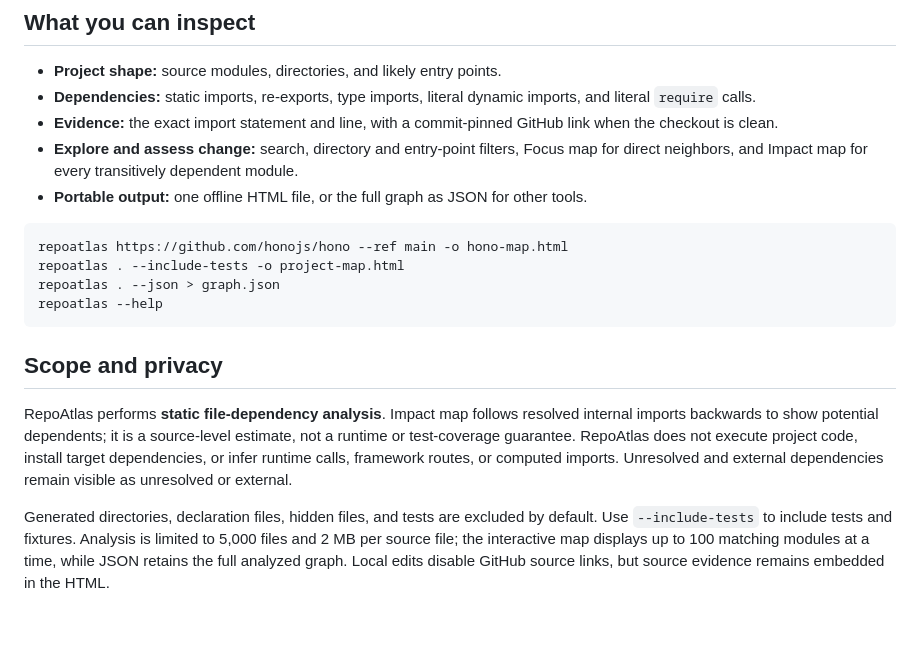
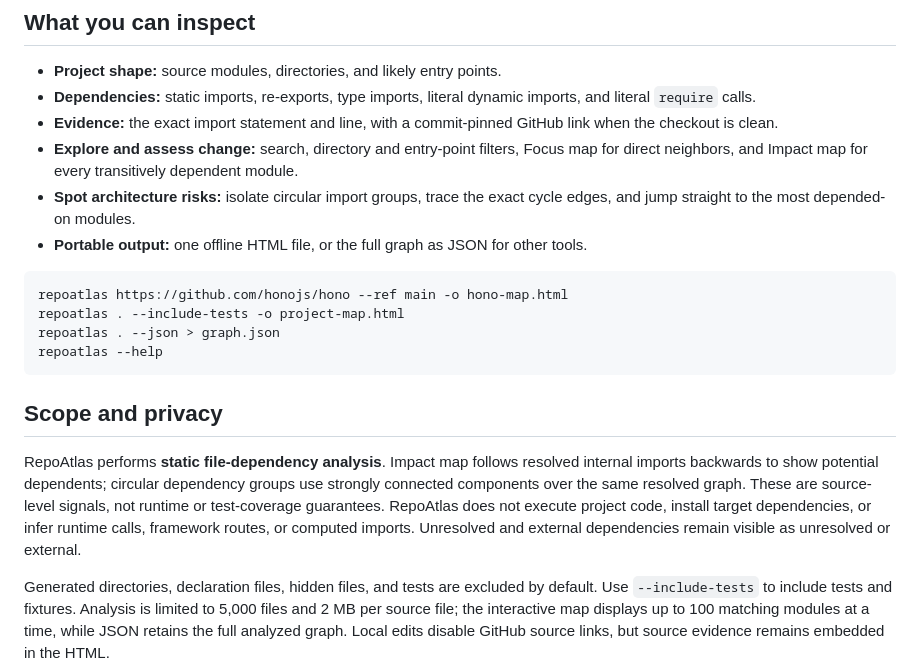
Before and after one commit to maximilianfeix/repoatlas, a Markdown page: README.md, the part around one of its changes. GitHub-like rendering; blank space fills up the shorter version.

Commit message:
Add circular dependency insights (#19)

````diff
--- a/README.md
+++ b/README.md
@@ -83,6 +83,7 @@ The analyzed commits, warnings, and upstream license notices are listed in [`doc
 - **Dependencies:** static imports, re-exports, type imports, literal dynamic imports, and literal `require` calls.
 - **Evidence:** the exact import statement and line, with a commit-pinned GitHub link when the checkout is clean.
 - **Explore and assess change:** search, directory and entry-point filters, Focus map for direct neighbors, and Impact map for every transitively dependent module.
+- **Spot architecture risks:** isolate circular import groups, trace the exact cycle edges, and jump straight to the most depended-on modules.
 - **Portable output:** one offline HTML file, or the full graph as JSON for other tools.
 
 ```sh
@@ -94,7 +95,7 @@ repoatlas --help
 
 ## Scope and privacy
 
-RepoAtlas performs **static file-dependency analysis**. Impact map follows resolved internal imports backwards to show potential dependents; it is a source-level estimate, not a runtime or test-coverage guarantee. RepoAtlas does not execute project code, install target dependencies, or infer runtime calls, framework routes, or computed imports. Unresolved and external dependencies remain visible as unresolved or external.
+RepoAtlas performs **static file-dependency analysis**. Impact map follows resolved internal imports backwards to show potential dependents; circular dependency groups use strongly connected components over the same resolved graph. These are source-level signals, not runtime or test-coverage guarantees. RepoAtlas does not execute project code, install target dependencies, or infer runtime calls, framework routes, or computed imports. Unresolved and external dependencies remain visible as unresolved or external.
 
 Generated directories, declaration files, hidden files, and tests are excluded by default. Use `--include-tests` to include tests and fixtures. Analysis is limited to 5,000 files and 2 MB per source file; the interactive map displays up to 100 matching modules at a time, while JSON retains the full analyzed graph. Local edits disable GitHub source links, but source evidence remains embedded in the HTML.
 
````
Also changed, not shown: other parts of README.md (+1 -1 lines), docs/assets/architecture-map-preview.png, 8 other files.
